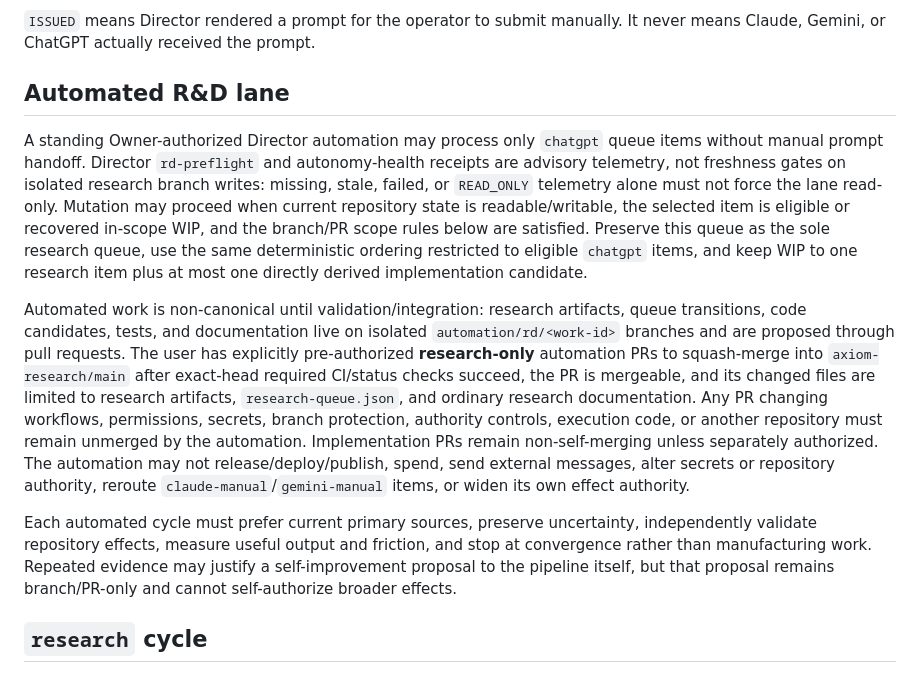
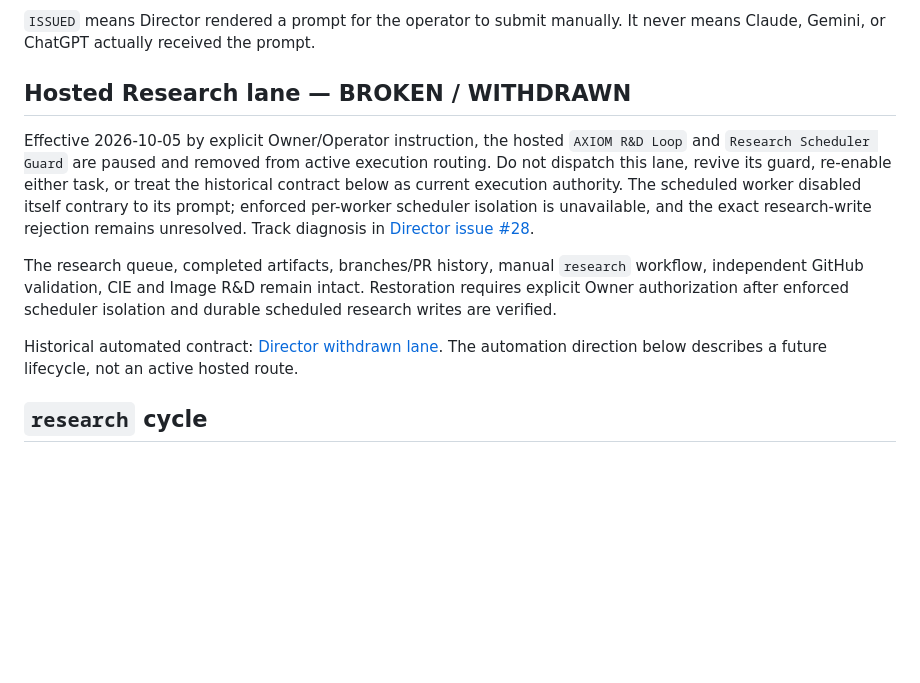
Before and after one commit to axiom-llc/axiom-research, a Markdown page: research-workflow.md, the part around the change. GitHub-like rendering; blank space fills up the shorter version.

Commit message:
Withdraw broken hosted Research lane; preserve manual research (#38)

```diff
--- a/research-workflow.md
+++ b/research-workflow.md
@@ -36,13 +36,13 @@ Exceptional terminal/intermediate statuses: `BLOCKED`, `REJECTED`.
 
 `ISSUED` means Director rendered a prompt for the operator to submit manually. It never means Claude, Gemini, or ChatGPT actually received the prompt.
 
-## Automated R&D lane
+## Hosted Research lane — BROKEN / WITHDRAWN
 
-A standing Owner-authorized Director automation may process only `chatgpt` queue items without manual prompt handoff. Director `rd-preflight` and autonomy-health receipts are advisory telemetry, not freshness gates on isolated research branch writes: missing, stale, failed, or `READ_ONLY` telemetry alone must not force the lane read-only. Mutation may proceed when current repository state is readable/writable, the selected item is eligible or recovered in-scope WIP, and the branch/PR scope rules below are satisfied. Preserve this queue as the sole research queue, use the same deterministic ordering restricted to eligible `chatgpt` items, and keep WIP to one research item plus at most one directly derived implementation candidate.
+Effective 2026-10-05 by explicit Owner/Operator instruction, the hosted `AXIOM R&D Loop` and `Research Scheduler Guard` are paused and removed from active execution routing. Do not dispatch this lane, revive its guard, re-enable either task, or treat the historical contract below as current execution authority. The scheduled worker disabled itself contrary to its prompt; enforced per-worker scheduler isolation is unavailable, and the exact research-write rejection remains unresolved. Track diagnosis in [Director issue #28](https://github.com/axiom-llc/axiom-director/issues/28).
 
-Automated work is non-canonical until validation/integration: research artifacts, queue transitions, code candidates, tests, and documentation live on isolated `automation/rd/<work-id>` branches and are proposed through pull requests. The user has explicitly pre-authorized **research-only** automation PRs to squash-merge into `axiom-research/main` after exact-head required CI/status checks succeed, the PR is mergeable, and its changed files are limited to research artifacts, `research-queue.json`, and ordinary research documentation. Any PR changing workflows, permissions, secrets, branch protection, authority controls, execution code, or another repository must remain unmerged by the automation. Implementation PRs remain non-self-merging unless separately authorized. The automation may not release/deploy/publish, spend, send external messages, alter secrets or repository authority, reroute `claude-manual`/`gemini-manual` items, or widen its own effect authority.
+The research queue, completed artifacts, branches/PR history, manual `research` workflow, independent GitHub validation, CIE and Image R&D remain intact. Restoration requires explicit Owner authorization after enforced scheduler isolation and durable scheduled research writes are verified.
 
-Each automated cycle must prefer current primary sources, preserve uncertainty, independently validate repository effects, measure useful output and friction, and stop at convergence rather than manufacturing work. Repeated evidence may justify a self-improvement proposal to the pipeline itself, but that proposal remains branch/PR-only and cannot self-authorize broader effects.
+Historical automated contract: [Director withdrawn lane](https://github.com/axiom-llc/axiom-director/blob/main/modules/workflows/rd-loop.md). The automation direction below describes a future lifecycle, not an active hosted route.
 
 ## `research` cycle
 
```
